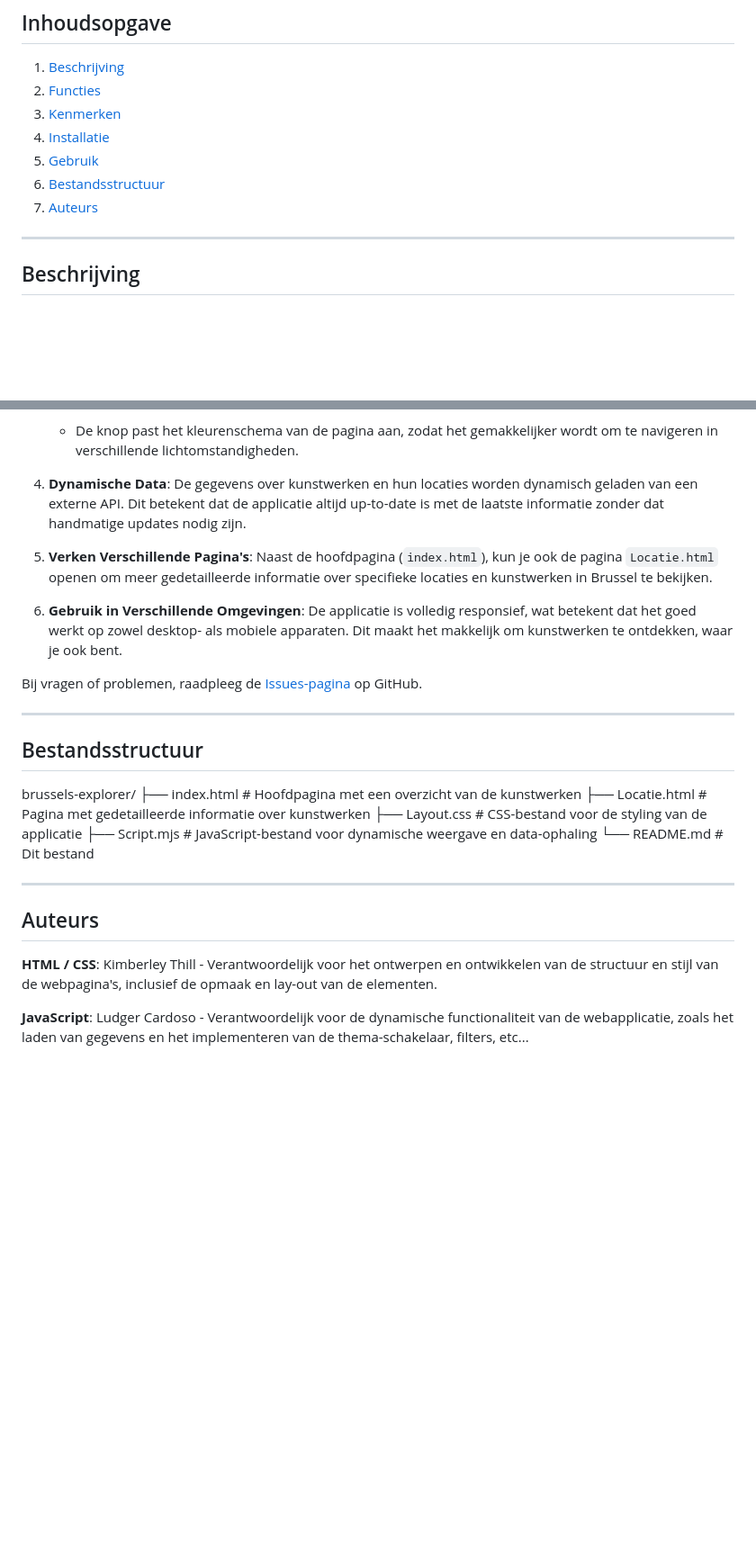
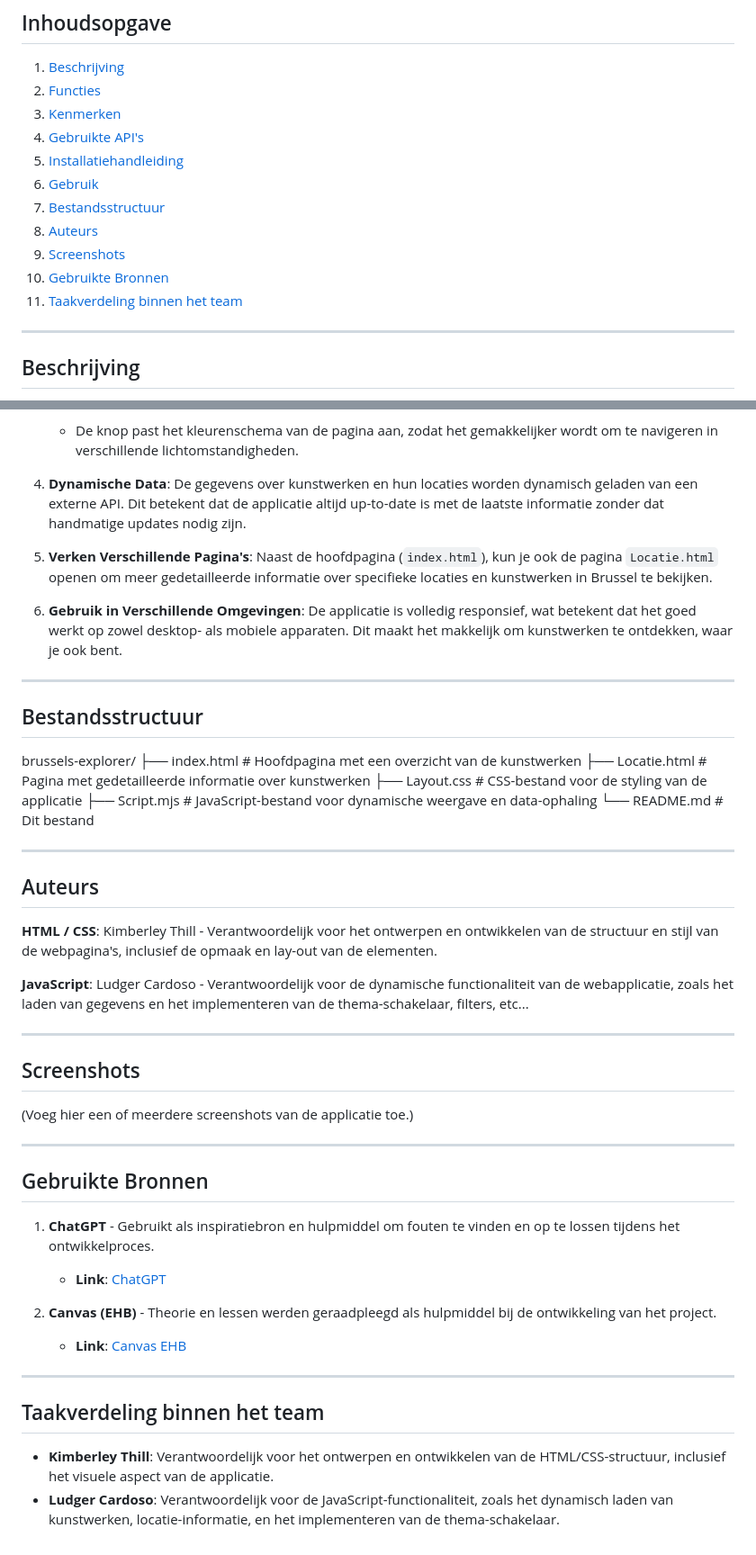
Before and after one commit to KimuAi/Project_DynamicWeb, a Markdown page: README.md, 2 parts joined by grey strips. Shown at 90% size. Drawn GitHub-style; blank space fills up the shorter version.

```diff
--- a/README.md
+++ b/README.md
@@ -9,10 +9,14 @@
 1. [Beschrijving](#beschrijving)
 2. [Functies](#functies)
 3. [Kenmerken](#belangrijkste_kenmerken)
-4. [Installatie](#installatie)
-5. [Gebruik](#gebruik)
-6. [Bestandsstructuur](#bestandsstructuur)
-7. [Auteurs](#auteurs)
+4. [Gebruikte API's](#gebruikte-apis)
+5. [Installatiehandleiding](#installatiehandleiding)
+6. [Gebruik](#gebruik)
+7. [Bestandsstructuur](#bestandsstructuur)
+8. [Auteurs](#auteurs)
+9. [Screenshots](#screenshots)
+10. [Gebruikte Bronnen](#gebruikt-bronnen)
+11. [Taakverdeling binnen het team](#taakverdeling-binnen-het-team)
 
 ---
 
@@ -99,16 +103,14 @@ Voor verdere hulp, kun je de [Issues-pagina op GitHub](https://github.com/jouwge
 
 4. **Dynamische Data**: De gegevens over kunstwerken en hun locaties worden dynamisch geladen van een externe API. Dit betekent dat de applicatie altijd up-to-date is met de laatste informatie zonder dat handmatige updates nodig zijn.
 
-5. **Verken Verschillende Pagina's**: Naast de hoofdpagina (`index.html`), kun je ook de pagina `Locatie.html` openen om meer gedetailleerde    informatie over specifieke locaties en kunstwerken in Brussel te bekijken.
+5. **Verken Verschillende Pagina's**: Naast de hoofdpagina (`index.html`), kun je ook de pagina `Locatie.html` openen om meer gedetailleerde informatie over specifieke locaties en kunstwerken in Brussel te bekijken.
 
 6. **Gebruik in Verschillende Omgevingen**: De applicatie is volledig responsief, wat betekent dat het goed werkt op zowel desktop- als mobiele apparaten. Dit maakt het makkelijk om kunstwerken te ontdekken, waar je ook bent.
-
-
-Bij vragen of problemen, raadpleeg de [Issues-pagina](https://github.com/jouwgebruikersnaam/brussels-explorer/issues) op GitHub.
 
 ---
 
 ## Bestandsstructuur
+
 brussels-explorer/
 ├── index.html          # Hoofdpagina met een overzicht van de kunstwerken
 ├── Locatie.html        # Pagina met gedetailleerde informatie over kunstwerken
@@ -119,6 +121,30 @@ brussels-explorer/
 ---
 
 ## Auteurs
+
 **HTML / CSS**: Kimberley Thill - Verantwoordelijk voor het ontwerpen en ontwikkelen van de structuur en stijl van de webpagina's, inclusief de opmaak en lay-out van de elementen.
 
 **JavaScript**: Ludger Cardoso - Verantwoordelijk voor de dynamische functionaliteit van de webapplicatie, zoals het laden van gegevens en het implementeren van de thema-schakelaar, filters, etc...
+
+---
+
+## Screenshots
+
+(Voeg hier een of meerdere screenshots van de applicatie toe.)
+
+---
+
+## Gebruikte Bronnen
+
+1. **ChatGPT** - Gebruikt als inspiratiebron en hulpmiddel om fouten te vinden en op te lossen tijdens het ontwikkelproces.
+   - **Link**: [ChatGPT](https://chatgpt.com)
+
+2. **Canvas (EHB)** - Theorie en lessen werden geraadpleegd als hulpmiddel bij de ontwikkeling van het project.
+   - **Link**: [Canvas EHB](https://canvas.ehb.be/courses/38344)
+
+---
+
+## Taakverdeling binnen het team
+
+- **Kimberley Thill**: Verantwoordelijk voor het ontwerpen en ontwikkelen van de HTML/CSS-structuur, inclusief het visuele aspect van de applicatie.
+- **Ludger Cardoso**: Verantwoordelijk voor de JavaScript-functionaliteit, zoals het dynamisch laden van kunstwerken, locatie-informatie, en het implementeren van de thema-schakelaar.
```
Also changed, not shown: other parts of README.md (+11 -11 lines).
